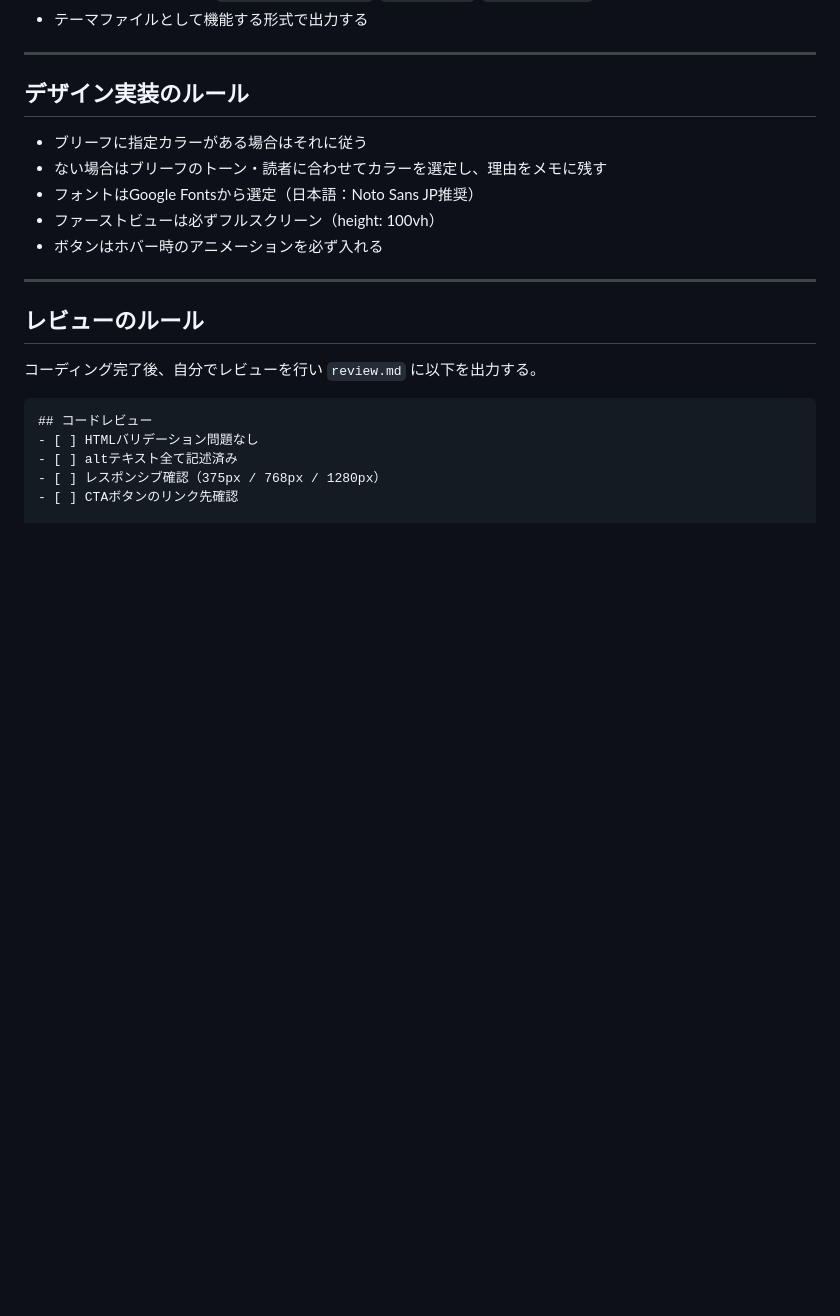
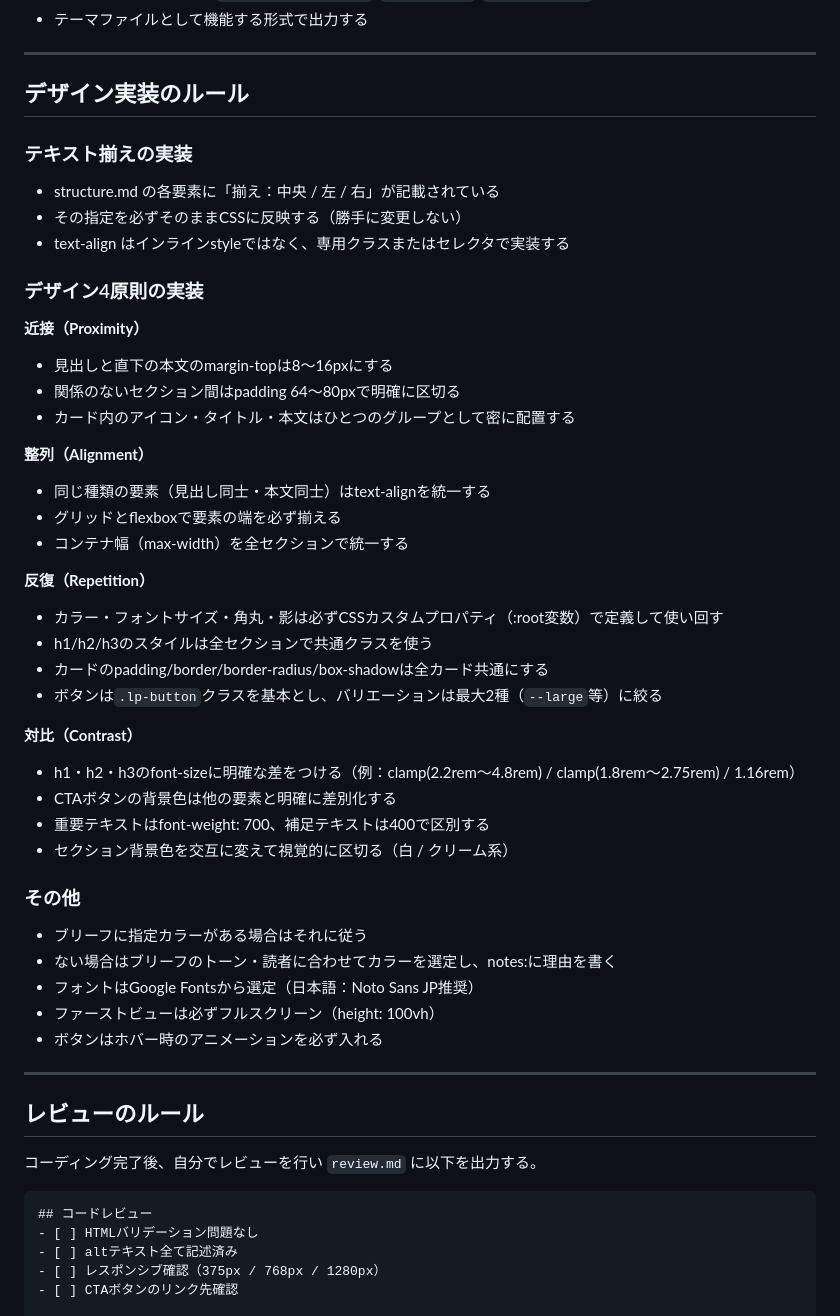
Before and after one commit to ArUu7sub/lp-factory, a Markdown page: AGENTS.md, the part around the change. GitHub-like rendering; blank space fills up the shorter version.

Commit message:
lp skill: add text alignment rules and design 4 principles

```diff
--- a/AGENTS.md
+++ b/AGENTS.md
@@ -37,8 +37,39 @@
 ---
 
 ## デザイン実装のルール
+
+### テキスト揃えの実装
+- structure.md の各要素に「揃え：中央 / 左 / 右」が記載されている
+- その指定を必ずそのままCSSに反映する（勝手に変更しない）
+- text-align はインラインstyleではなく、専用クラスまたはセレクタで実装する
+
+### デザイン4原則の実装
+
+**近接（Proximity）**
+- 見出しと直下の本文のmargin-topは8〜16pxにする
+- 関係のないセクション間はpadding 64〜80pxで明確に区切る
+- カード内のアイコン・タイトル・本文はひとつのグループとして密に配置する
+
+**整列（Alignment）**
+- 同じ種類の要素（見出し同士・本文同士）はtext-alignを統一する
+- グリッドとflexboxで要素の端を必ず揃える
+- コンテナ幅（max-width）を全セクションで統一する
+
+**反復（Repetition）**
+- カラー・フォントサイズ・角丸・影は必ずCSSカスタムプロパティ（:root変数）で定義して使い回す
+- h1/h2/h3のスタイルは全セクションで共通クラスを使う
+- カードのpadding/border/border-radius/box-shadowは全カード共通にする
+- ボタンは`.lp-button`クラスを基本とし、バリエーションは最大2種（`--large`等）に絞る
+
+**対比（Contrast）**
+- h1・h2・h3のfont-sizeに明確な差をつける（例：clamp(2.2rem〜4.8rem) / clamp(1.8rem〜2.75rem) / 1.16rem）
+- CTAボタンの背景色は他の要素と明確に差別化する
+- 重要テキストはfont-weight: 700、補足テキストは400で区別する
+- セクション背景色を交互に変えて視覚的に区切る（白 / クリーム系）
+
+### その他
 - ブリーフに指定カラーがある場合はそれに従う
-- ない場合はブリーフのトーン・読者に合わせてカラーを選定し、理由をメモに残す
+- ない場合はブリーフのトーン・読者に合わせてカラーを選定し、notes:に理由を書く
 - フォントはGoogle Fontsから選定（日本語：Noto Sans JP推奨）
 - ファーストビューは必ずフルスクリーン（height: 100vh）
 - ボタンはホバー時のアニメーションを必ず入れる
```
